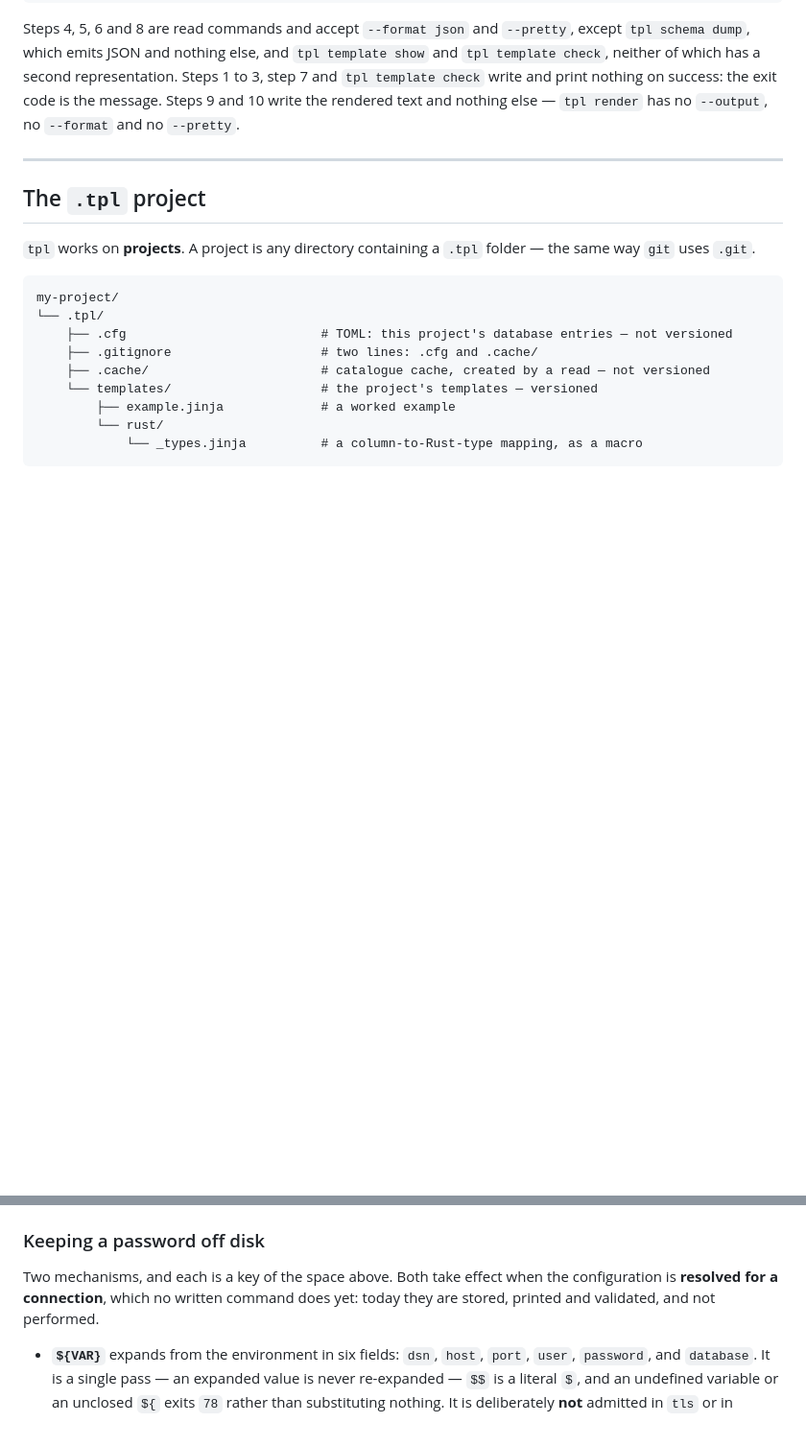
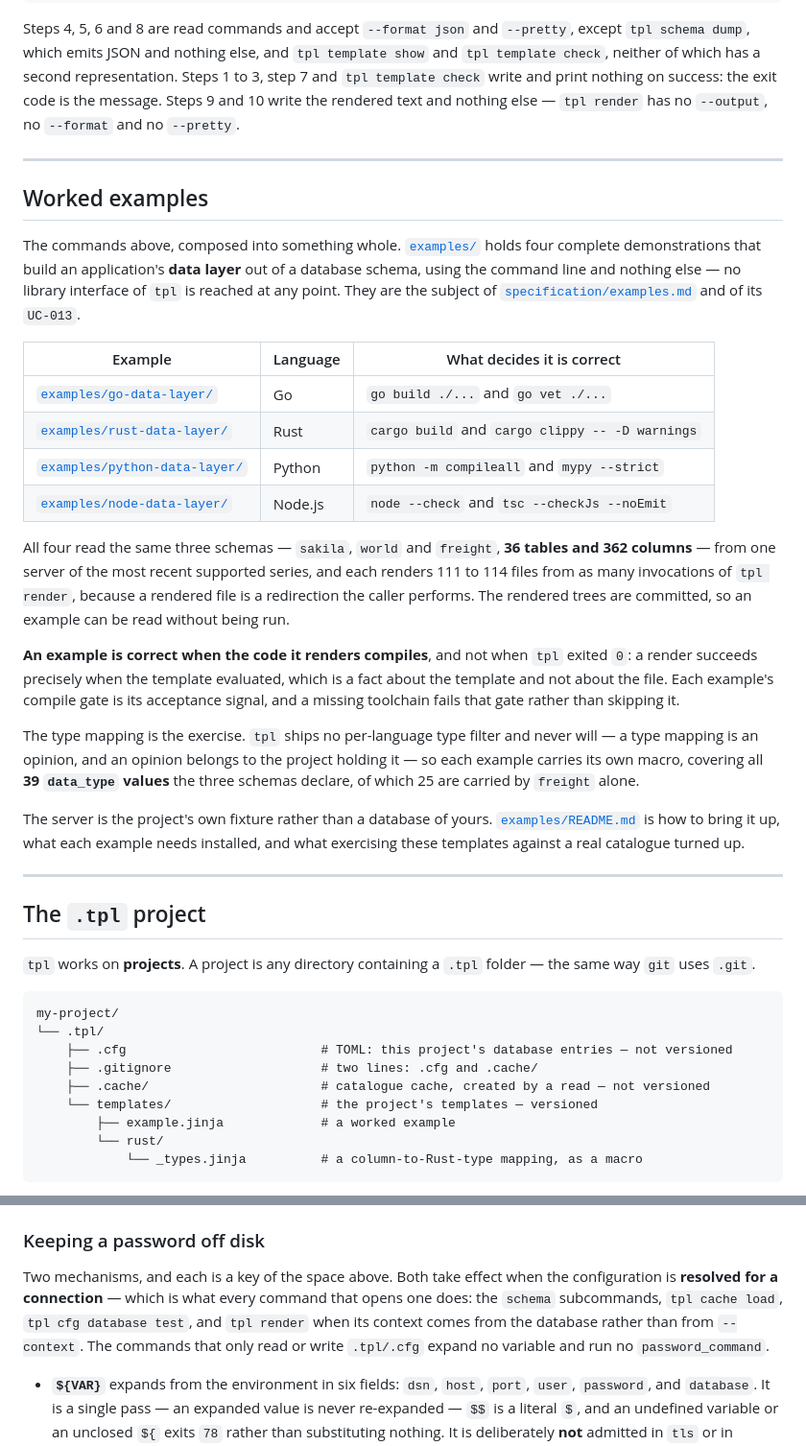
Before and after one commit to FlavioCFOliveira/tpl, a Markdown page: README.md, 2 parts joined by grey strips. Shown at 96% size. GitHub-like rendering; blank space fills up the shorter version.

```diff
--- a/README.md
+++ b/README.md
@@ -147,6 +148,27 @@ Steps 4, 5, 6 and 8 are read commands and accept `--format json` and `--pretty`,
 
 ---
 
+## Worked examples
+
+The commands above, composed into something whole. [`examples/`](examples/README.md) holds four complete demonstrations that build an application's **data layer** out of a database schema, using the command line and nothing else — no library interface of `tpl` is reached at any point. They are the subject of [`specification/examples.md`](specification/examples.md) and of its `UC-013`.
+
+| Example | Language | What decides it is correct |
+|---|---|---|
+| [`examples/go-data-layer/`](examples/go-data-layer/README.md) | Go | `go build ./...` and `go vet ./...` |
+| [`examples/rust-data-layer/`](examples/rust-data-layer/README.md) | Rust | `cargo build` and `cargo clippy -- -D warnings` |
+| [`examples/python-data-layer/`](examples/python-data-layer/README.md) | Python | `python -m compileall` and `mypy --strict` |
+| [`examples/node-data-layer/`](examples/node-data-layer/README.md) | Node.js | `node --check` and `tsc --checkJs --noEmit` |
+
+All four read the same three schemas — `sakila`, `world` and `freight`, **36 tables and 362 columns** — from one server of the most recent supported series, and each renders 111 to 114 files from as many invocations of `tpl render`, because a rendered file is a redirection the caller performs. The rendered trees are committed, so an example can be read without being run.
+
+**An example is correct when the code it renders compiles**, and not when `tpl` exited `0`: a render succeeds precisely when the template evaluated, which is a fact about the template and not about the file. Each example's compile gate is its acceptance signal, and a missing toolchain fails that gate rather than skipping it.
+
+The type mapping is the exercise. `tpl` ships no per-language type filter and never will — a type mapping is an opinion, and an opinion belongs to the project holding it — so each example carries its own macro, covering all **39 `data_type` values** the three schemas declare, of which 25 are carried by `freight` alone.
+
+The server is the project's own fixture rather than a database of yours. [`examples/README.md`](examples/README.md) is how to bring it up, what each example needs installed, and what exercising these templates against a real catalogue turned up.
+
+---
+
 ## The `.tpl` project
 
 `tpl` works on **projects**. A project is any directory containing a `.tpl` folder — the same way `git` uses `.git`.
@@ -250,7 +272,7 @@ A DSN takes the form `scheme://[user[:password]@]host[:port]/database`, with `my
 
 ### Keeping a password off disk
 
-Two mechanisms, and each is a key of the space above. Both take effect when the configuration is **resolved for a connection**, which no written command does yet: today they are stored, printed and validated, and not performed.
+Two mechanisms, and each is a key of the space above. Both take effect when the configuration is **resolved for a connection** — which is what every command that opens one does: the `schema` subcommands, `tpl cache load`, `tpl cfg database test`, and `tpl render` when its context comes from the database rather than from `--context`. The commands that only read or write `.tpl/.cfg` expand no variable and run no `password_command`.
 
 - **`${VAR}`** expands from the environment in six fields: `dsn`, `host`, `port`, `user`, `password`, and `database`. It is a single pass — an expanded value is never re-expanded — `$$` is a literal `$`, and an undefined variable or an unclosed `${` exits `78` rather than substituting nothing. It is deliberately **not** admitted in `tls` or in `password_command`, so no environment variable can weaken transport or choose the program that runs.
 - **`password_command`** is an argument **array**, executed directly, with no shell. Shell metacharacters are literal arguments. Its trimmed standard output is the password, read to a cap of 4096 bytes; its standard error goes to the null device; a non-zero exit is `78`. On the command line you write it as one string and `tpl` stores the array it splits into:
```
Also changed, not shown: other parts of README.md (+6 -5 lines), CHANGELOG.md (+20 -0 lines), examples/README.md (added, +215 -0 lines).
